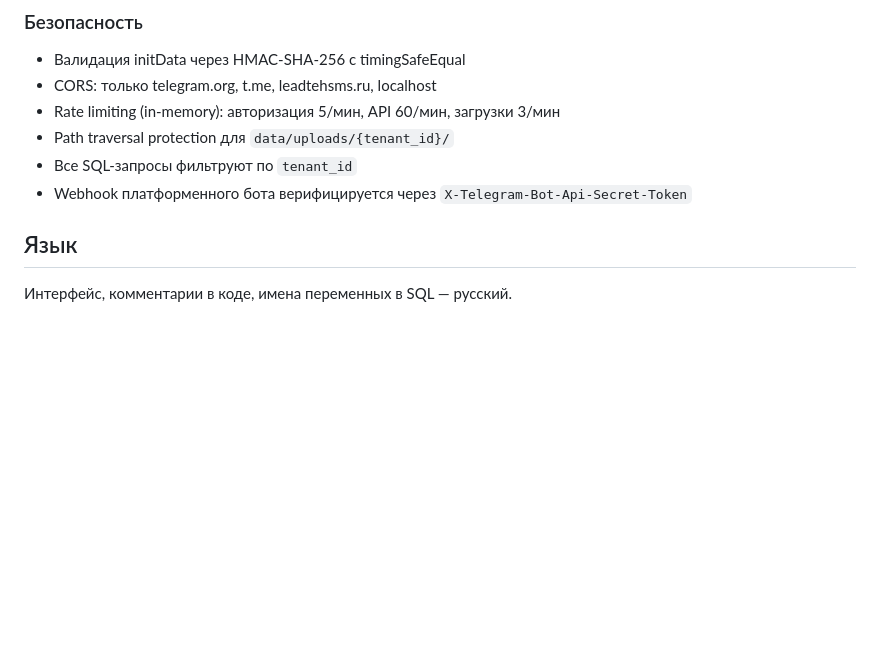
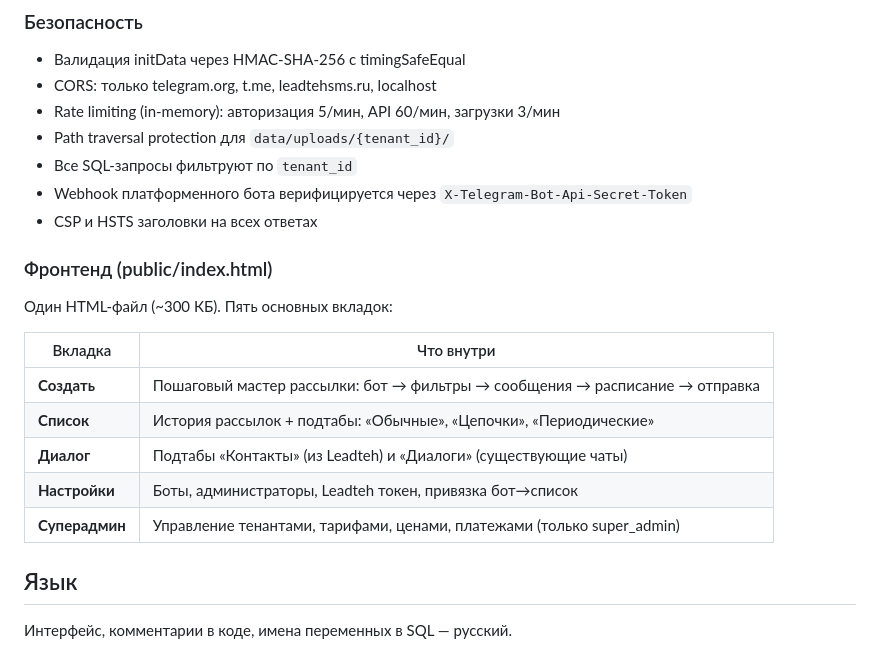
Before and after one commit to Roman72-186/telegram-broadcast, a Markdown page: CLAUDE.md, the part around one of its changes. GitHub-like rendering; blank space fills up the shorter version.

```diff
--- a/CLAUDE.md
+++ b/CLAUDE.md
@@ -123,6 +168,19 @@ Strategy-паттерн: `getProvider(config)` возвращает объект
 - Path traversal protection для `data/uploads/{tenant_id}/`
 - Все SQL-запросы фильтруют по `tenant_id`
 - Webhook платформенного бота верифицируется через `X-Telegram-Bot-Api-Secret-Token`
+- CSP и HSTS заголовки на всех ответах
+
+### Фронтенд (public/index.html)
+
+Один HTML-файл (~300 КБ). Пять основных вкладок:
+
+| Вкладка | Что внутри |
+|---|---|
+| **Создать** | Пошаговый мастер рассылки: бот → фильтры → сообщения → расписание → отправка |
+| **Список** | История рассылок + подтабы: «Обычные», «Цепочки», «Периодические» |
+| **Диалог** | Подтабы «Контакты» (из Leadteh) и «Диалоги» (существующие чаты) |
+| **Настройки** | Боты, администраторы, Leadteh токен, привязка бот→список |
+| **Суперадмин** | Управление тенантами, тарифами, ценами, платежами (только super_admin) |
 
 ## Язык
 
```
Also changed, not shown: other parts of CLAUDE.md (+66 -21 lines).
